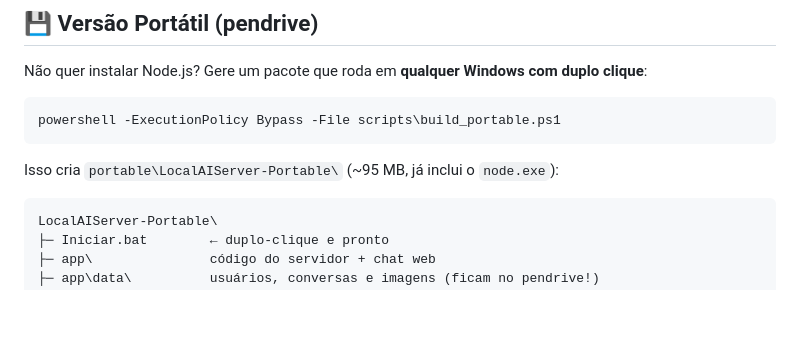
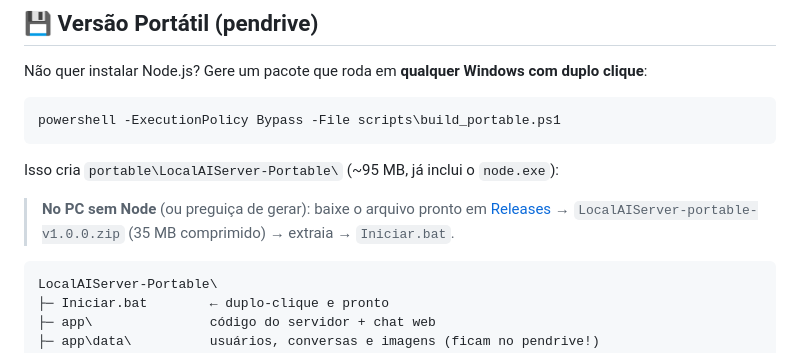
Before and after one commit to luizhenriqueamadeu/local-ai-server, a Markdown page: README.md, the part around the change. Drawn GitHub-style; blank space fills up the shorter version.

Commit message:
README: link de download direto do pacote portatil na Release v1.0.0

````diff
--- a/README.md
+++ b/README.md
@@ -34,6 +34,10 @@ powershell -ExecutionPolicy Bypass -File scripts\build_portable.ps1
 ```
 
 Isso cria `portable\LocalAIServer-Portable\` (~95 MB, já inclui o `node.exe`):
+
+> **No PC sem Node** (ou preguiça de gerar): baixe o arquivo pronto em
+> [Releases](https://github.com/luizhenriqueamadeu/local-ai-server/releases/latest) →
+> `LocalAIServer-portable-v1.0.0.zip` (35 MB comprimido) → extraia → `Iniciar.bat`.
 
 ```
 LocalAIServer-Portable\
````
